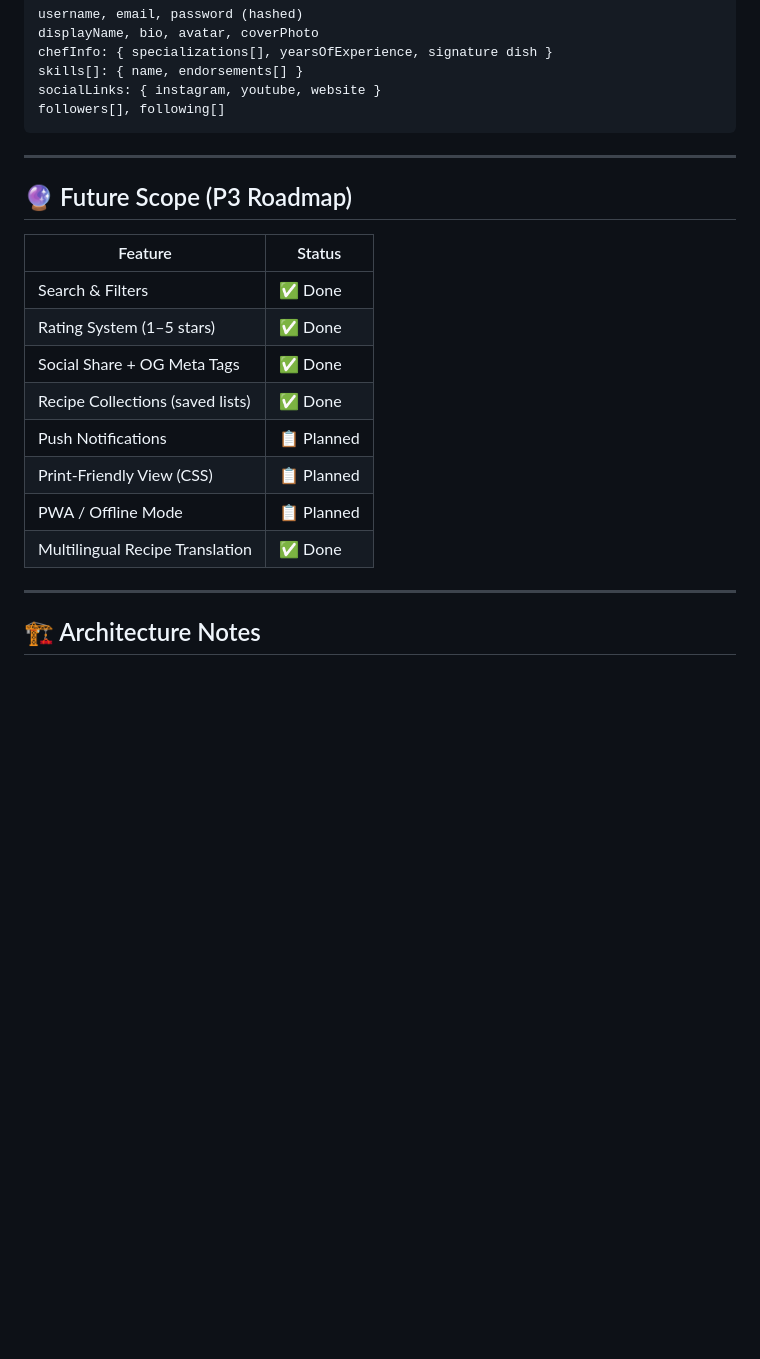
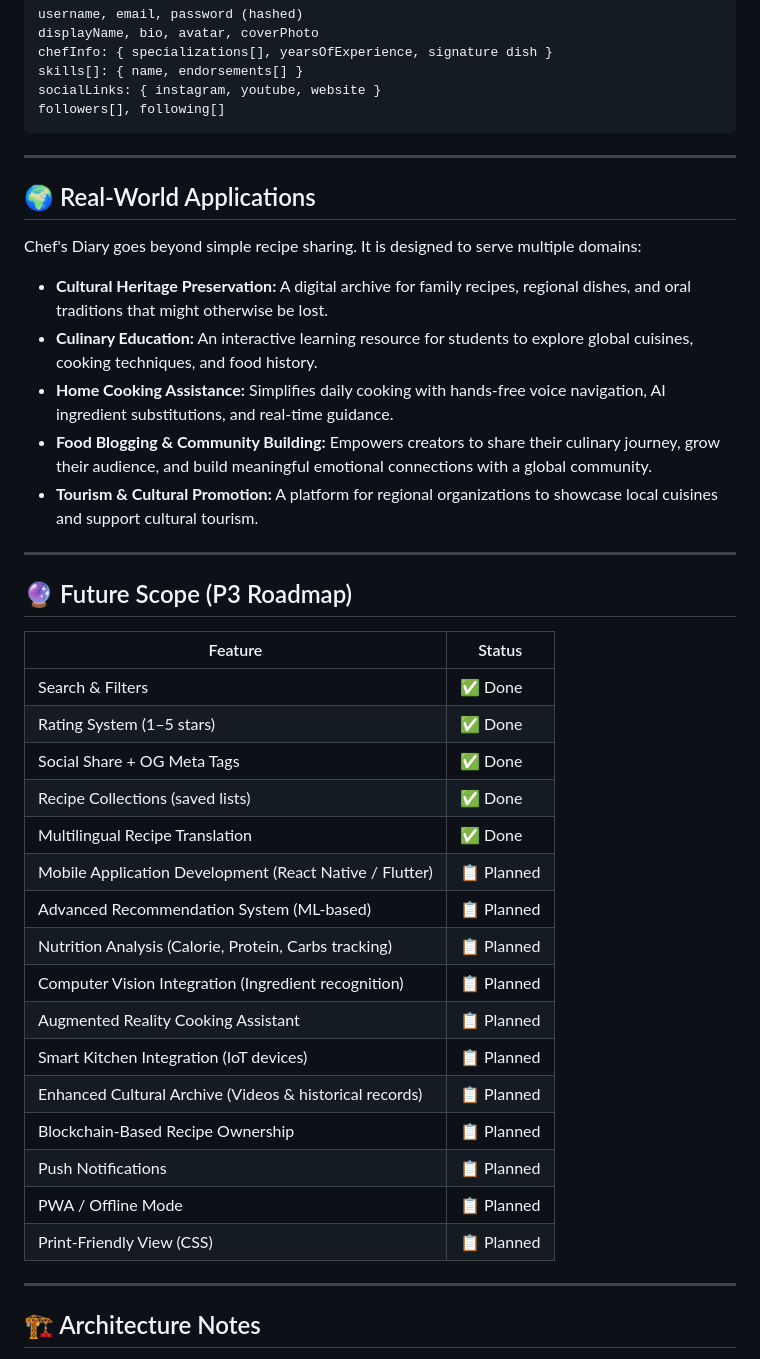
Before and after one commit to Sunita-Jatav/chefs-diary, a Markdown page: readme.md, the part around the change. Rendered like a GitHub page; blank space fills up the shorter version.

Commit message:
docs: enrich README with real-world applications and full project team credits from report

```diff
--- a/readme.md
+++ b/readme.md
@@ -306,6 +306,17 @@ followers[], following[]
 
 ---
 
+## 🌍 Real-World Applications
+
+Chef's Diary goes beyond simple recipe sharing. It is designed to serve multiple domains:
+- **Cultural Heritage Preservation:** A digital archive for family recipes, regional dishes, and oral traditions that might otherwise be lost.
+- **Culinary Education:** An interactive learning resource for students to explore global cuisines, cooking techniques, and food history.
+- **Home Cooking Assistance:** Simplifies daily cooking with hands-free voice navigation, AI ingredient substitutions, and real-time guidance.
+- **Food Blogging & Community Building:** Empowers creators to share their culinary journey, grow their audience, and build meaningful emotional connections with a global community.
+- **Tourism & Cultural Promotion:** A platform for regional organizations to showcase local cuisines and support cultural tourism.
+
+---
+
 ## 🔮 Future Scope (P3 Roadmap)
 
 | Feature | Status |
@@ -314,10 +325,18 @@ followers[], following[]
 | Rating System (1–5 stars) | ✅ Done |
 | Social Share + OG Meta Tags | ✅ Done |
 | Recipe Collections (saved lists) | ✅ Done |
+| Multilingual Recipe Translation | ✅ Done |
+| Mobile Application Development (React Native / Flutter) | 📋 Planned |
+| Advanced Recommendation System (ML-based) | 📋 Planned |
+| Nutrition Analysis (Calorie, Protein, Carbs tracking) | 📋 Planned |
+| Computer Vision Integration (Ingredient recognition) | 📋 Planned |
+| Augmented Reality Cooking Assistant | 📋 Planned |
+| Smart Kitchen Integration (IoT devices) | 📋 Planned |
+| Enhanced Cultural Archive (Videos & historical records) | 📋 Planned |
+| Blockchain-Based Recipe Ownership | 📋 Planned |
 | Push Notifications | 📋 Planned |
+| PWA / Offline Mode | 📋 Planned |
 | Print-Friendly View (CSS) | 📋 Planned |
-| PWA / Offline Mode | 📋 Planned |
-| Multilingual Recipe Translation | ✅ Done |
 
 ---
 
```
